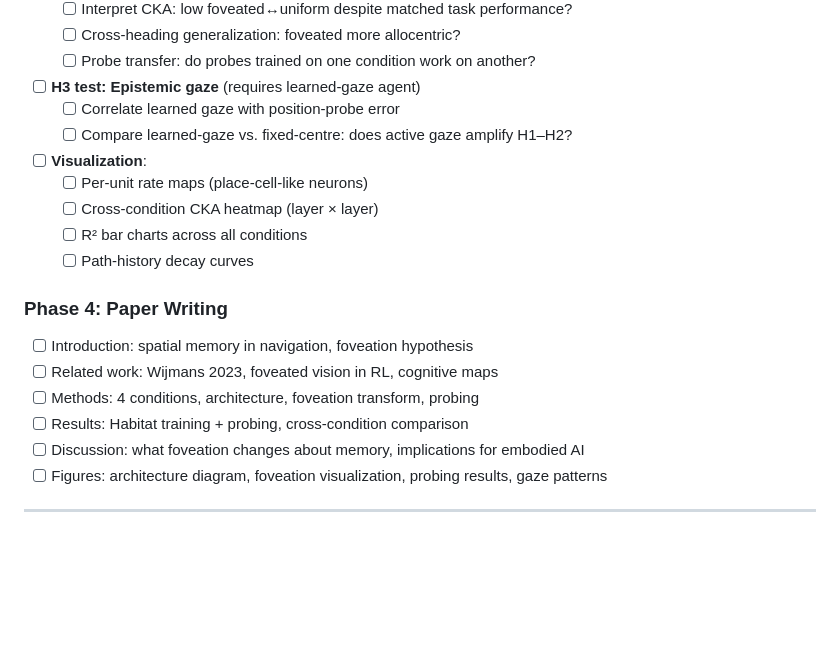
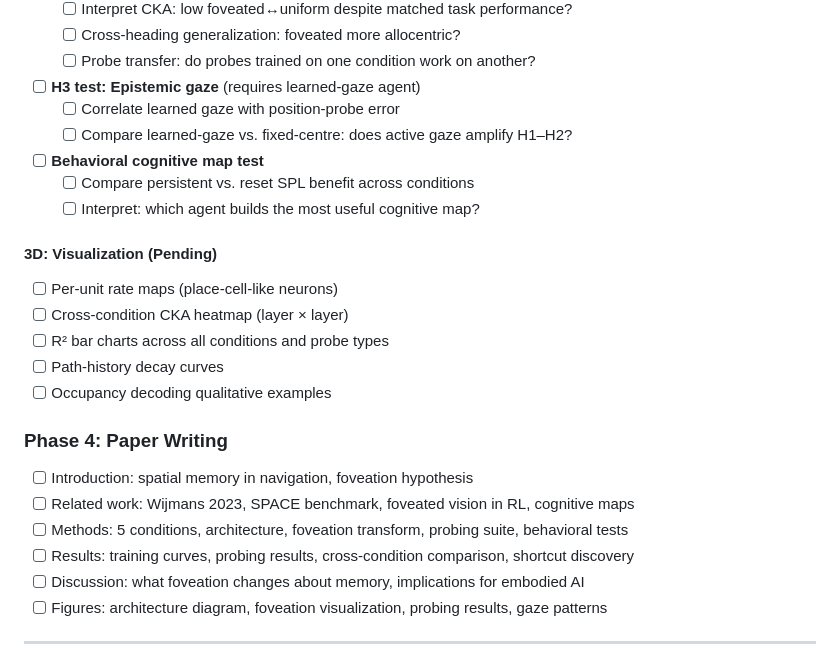
Before and after one commit to alunxu/foveated-cog-map, a Markdown page: README.md, the part around one of its changes. Rendered like a GitHub page; blank space fills up the shorter version.

```diff
--- a/README.md
+++ b/README.md
@@ -747,17 +749,22 @@ Snapshot — 2026-04-10 (all 4 initial conditions training, learned-gaze pending
 - [ ] **H3 test: Epistemic gaze** (requires learned-gaze agent)
   - [ ] Correlate learned gaze with position-probe error
   - [ ] Compare learned-gaze vs. fixed-centre: does active gaze amplify H1–H2?
-- [ ] **Visualization**:
-  - [ ] Per-unit rate maps (place-cell-like neurons)
-  - [ ] Cross-condition CKA heatmap (layer × layer)
-  - [ ] R² bar charts across all conditions
-  - [ ] Path-history decay curves
+- [ ] **Behavioral cognitive map test**
+  - [ ] Compare persistent vs. reset SPL benefit across conditions
+  - [ ] Interpret: which agent builds the most useful cognitive map?
+
+#### 3D: Visualization (Pending)
+- [ ] Per-unit rate maps (place-cell-like neurons)
+- [ ] Cross-condition CKA heatmap (layer × layer)
+- [ ] R² bar charts across all conditions and probe types
+- [ ] Path-history decay curves
+- [ ] Occupancy decoding qualitative examples
 
 ### Phase 4: Paper Writing
 - [ ] Introduction: spatial memory in navigation, foveation hypothesis
-- [ ] Related work: Wijmans 2023, foveated vision in RL, cognitive maps
-- [ ] Methods: 4 conditions, architecture, foveation transform, probing
-- [ ] Results: Habitat training + probing, cross-condition comparison
+- [ ] Related work: Wijmans 2023, SPACE benchmark, foveated vision in RL, cognitive maps
+- [ ] Methods: 5 conditions, architecture, foveation transform, probing suite, behavioral tests
+- [ ] Results: training curves, probing results, cross-condition comparison, shortcut discovery
 - [ ] Discussion: what foveation changes about memory, implications for embodied AI
 - [ ] Figures: architecture diagram, foveation visualization, probing results, gaze patterns
 
```
Also changed, not shown: other parts of README.md (+42 -40 lines).
